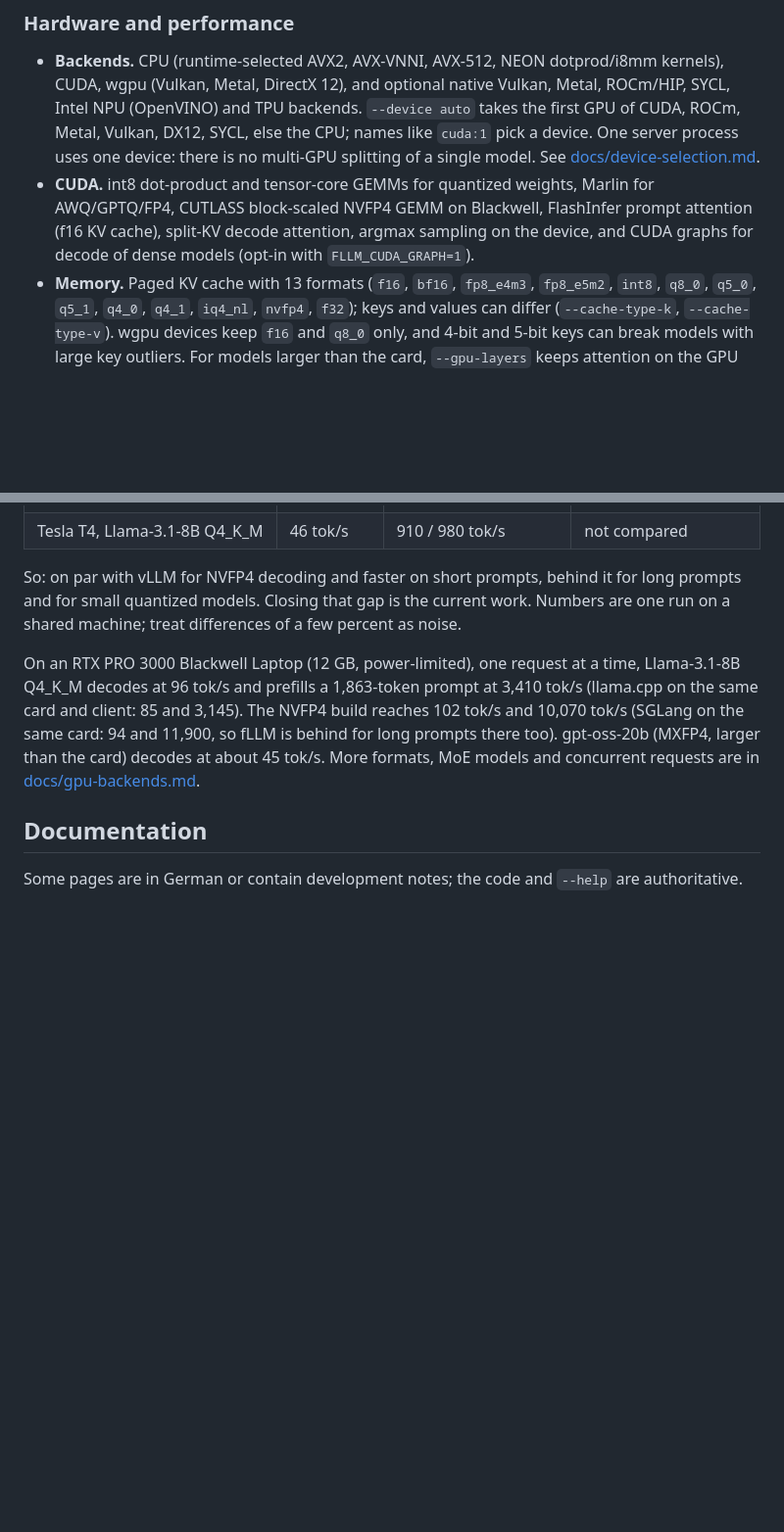
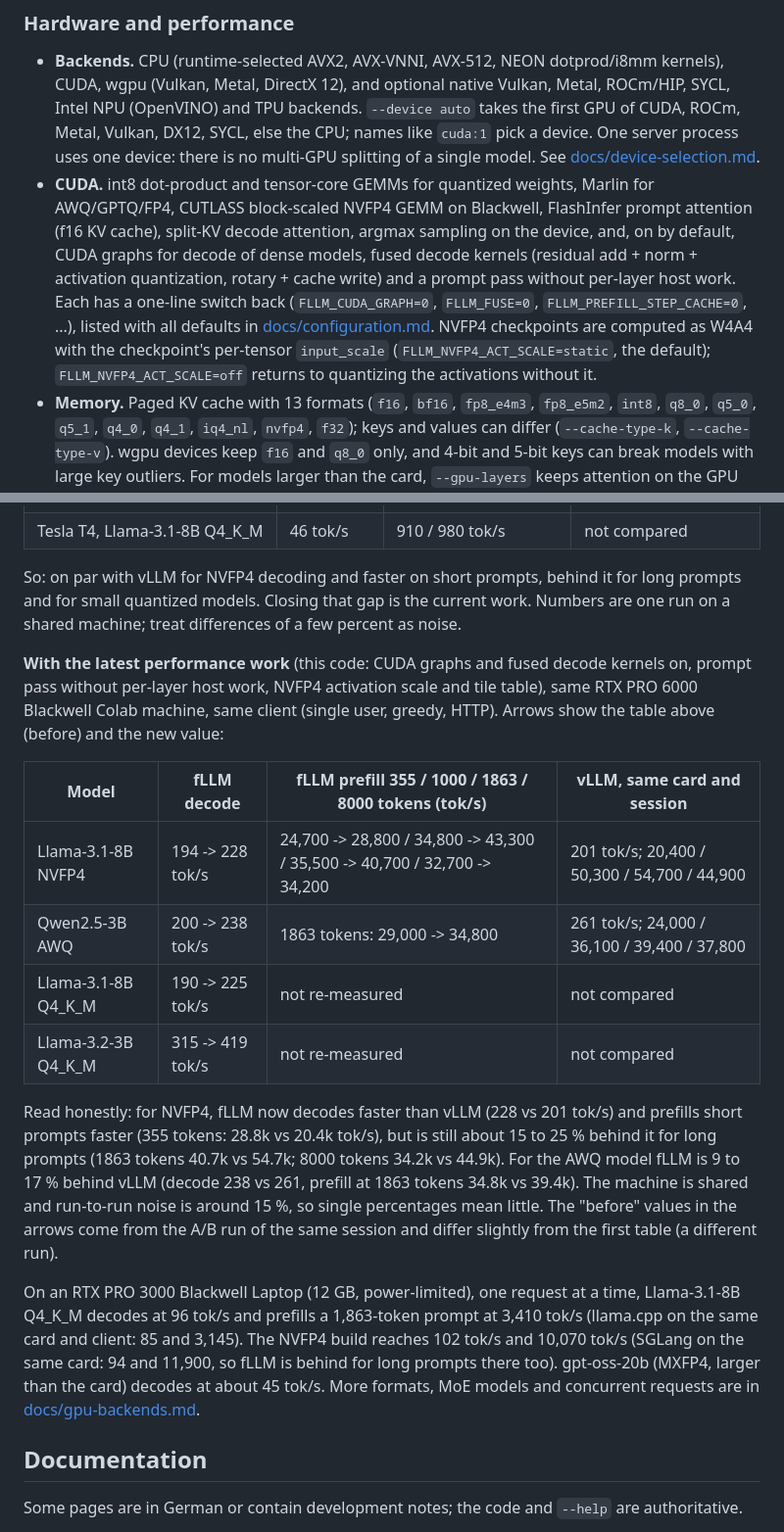
Before and after one commit to Marco-Lu2508/fLLM, a Markdown page: README.md, 2 parts joined by grey strips. Shown at 98% size. Rendered like a GitHub page; blank space fills up the shorter version.

Commit message:
docs: CUDA graphs and the other new defaults, avx512 default feature, second measurements table

```diff
--- a/README.md
+++ b/README.md
@@ -169,8 +169,13 @@ Details: [docs/quantization.md](docs/quantization.md), [docs/user/quants-and-for
   multi-GPU splitting of a single model. See [docs/device-selection.md](docs/device-selection.md).
 - **CUDA.** int8 dot-product and tensor-core GEMMs for quantized weights, Marlin for AWQ/GPTQ/FP4,
   CUTLASS block-scaled NVFP4 GEMM on Blackwell, FlashInfer prompt attention (f16 KV cache), split-KV decode
-  attention, argmax sampling on the device, and CUDA graphs for decode of dense models (opt-in with
-  `FLLM_CUDA_GRAPH=1`).
+  attention, argmax sampling on the device, and, on by default, CUDA graphs for decode of dense models,
+  fused decode kernels (residual add + norm + activation quantization, rotary + cache write) and a prompt
+  pass without per-layer host work. Each has a one-line switch back (`FLLM_CUDA_GRAPH=0`, `FLLM_FUSE=0`,
+  `FLLM_PREFILL_STEP_CACHE=0`, ...), listed with all defaults in
+  [docs/configuration.md](docs/configuration.md#switching-the-new-defaults-back). NVFP4 checkpoints are
+  computed as W4A4 with the checkpoint's per-tensor `input_scale` (`FLLM_NVFP4_ACT_SCALE=static`, the
+  default); `FLLM_NVFP4_ACT_SCALE=off` returns to quantizing the activations without it.
 - **Memory.** Paged KV cache with 13 formats (`f16`, `bf16`, `fp8_e4m3`, `fp8_e5m2`, `int8`, `q8_0`, `q5_0`,
   `q5_1`, `q4_0`, `q4_1`, `iq4_nl`, `nvfp4`, `f32`); keys and values can differ (`--cache-type-k`,
   `--cache-type-v`). wgpu devices keep `f16` and `q8_0` only, and 4-bit and 5-bit keys can break models
@@ -217,6 +222,22 @@ Measured on Google Colab with a single user, greedy decoding, over HTTP (before
 
 So: on par with vLLM for NVFP4 decoding and faster on short prompts, behind it for long prompts and for small
 quantized models. Closing that gap is the current work. Numbers are one run on a shared machine; treat differences of a few percent as noise.
+
+**With the latest performance work** (this code: CUDA graphs and fused decode kernels on, prompt pass without per-layer host
+work, NVFP4 activation scale and tile table), same RTX PRO 6000 Blackwell Colab machine, same client (single user, greedy,
+HTTP). Arrows show the table above (before) and the new value:
+
+| Model | fLLM decode | fLLM prefill 355 / 1000 / 1863 / 8000 tokens (tok/s) | vLLM, same card and session |
+| --- | --- | --- | --- |
+| Llama-3.1-8B NVFP4 | 194 -> 228 tok/s | 24,700 -> 28,800 / 34,800 -> 43,300 / 35,500 -> 40,700 / 32,700 -> 34,200 | 201 tok/s; 20,400 / 50,300 / 54,700 / 44,900 |
+| Qwen2.5-3B AWQ | 200 -> 238 tok/s | 1863 tokens: 29,000 -> 34,800 | 261 tok/s; 24,000 / 36,100 / 39,400 / 37,800 |
+| Llama-3.1-8B Q4_K_M | 190 -> 225 tok/s | not re-measured | not compared |
+| Llama-3.2-3B Q4_K_M | 315 -> 419 tok/s | not re-measured | not compared |
+
+Read honestly: for NVFP4, fLLM now decodes faster than vLLM (228 vs 201 tok/s) and prefills short prompts faster (355 tokens:
+28.8k vs 20.4k tok/s), but is still about 15 to 25 % behind it for long prompts (1863 tokens 40.7k vs 54.7k; 8000 tokens 34.2k vs
+44.9k). For the AWQ model fLLM is 9 to 17 % behind vLLM (decode 238 vs 261, prefill at 1863 tokens 34.8k vs 39.4k). The machine
+is shared and run-to-run noise is around 15 %, so single percentages mean little. The "before" values in the arrows come from the A/B run of the same session and differ slightly from the first table (a different run).
 
 On an RTX PRO 3000 Blackwell Laptop (12 GB, power-limited), one request at a time, Llama-3.1-8B Q4_K_M decodes at
 96 tok/s and prefills a 1,863-token prompt at 3,410 tok/s (llama.cpp on the same card and client: 85 and 3,145). The
```
Also changed, not shown: other parts of README.md (+3 -2 lines), docs/configuration.md (+1 -1 lines).
